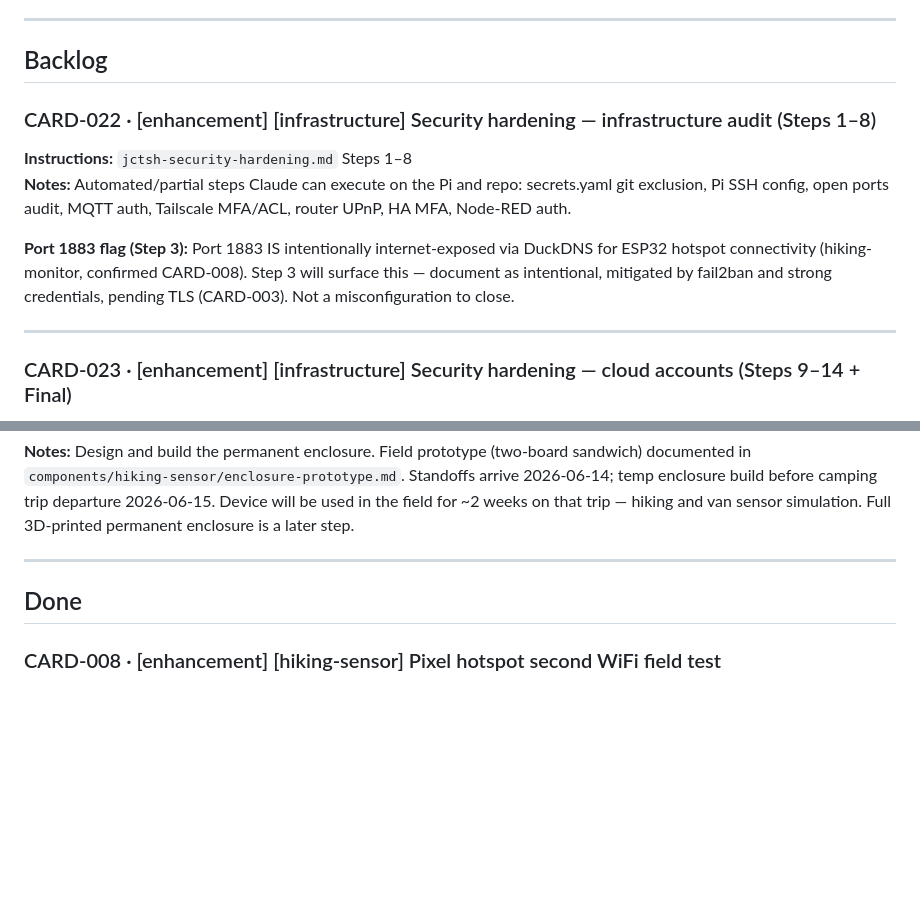
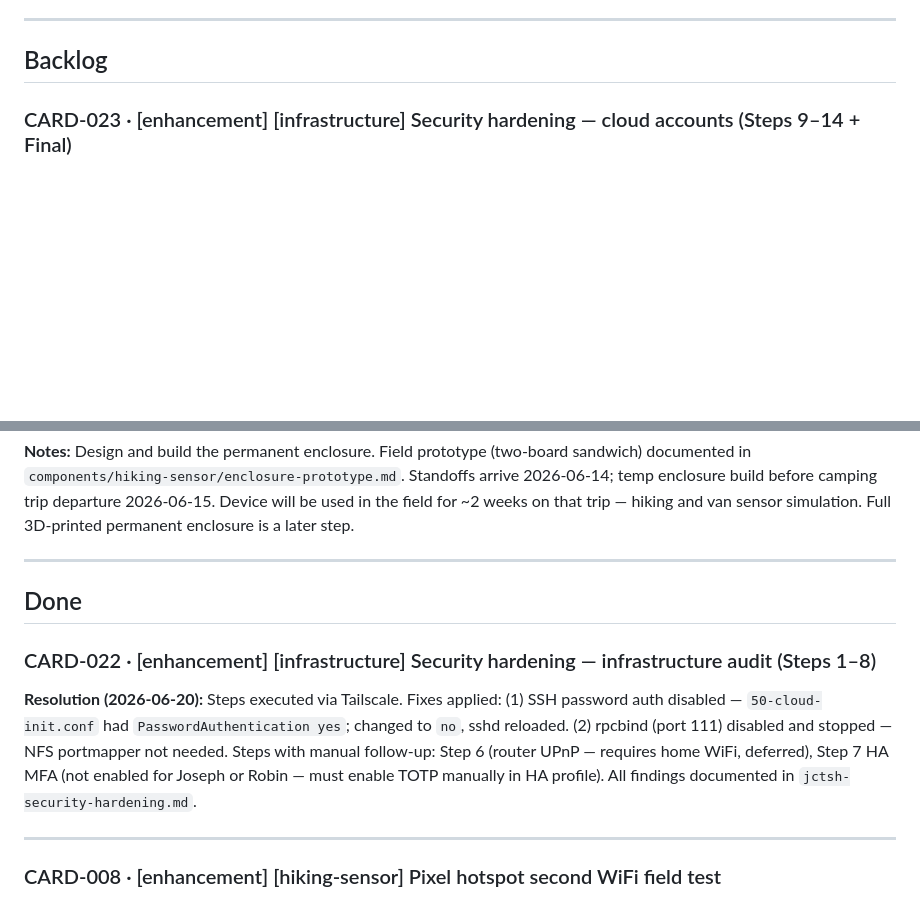
Before and after one commit to joscthomas/jctsh, a Markdown page: backlog.md, 2 parts joined by grey strips. GitHub-like rendering; blank space fills up the shorter version.

```diff
--- a/backlog.md
+++ b/backlog.md
@@ -12,14 +12,6 @@ Lightweight kanban. Each card has a **type** (idea | enhancement | bug) and a un
 ---
 
 ## Backlog
-
-### CARD-022 · [enhancement] [infrastructure] Security hardening — infrastructure audit (Steps 1–8)
-**Instructions:** `jctsh-security-hardening.md` Steps 1–8
-**Notes:** Automated/partial steps Claude can execute on the Pi and repo: secrets.yaml git exclusion, Pi SSH config, open ports audit, MQTT auth, Tailscale MFA/ACL, router UPnP, HA MFA, Node-RED auth.
-
-**Port 1883 flag (Step 3):** Port 1883 IS intentionally internet-exposed via DuckDNS for ESP32 hotspot connectivity (hiking-monitor, confirmed CARD-008). Step 3 will surface this — document as intentional, mitigated by fail2ban and strong credentials, pending TLS (CARD-003). Not a misconfiguration to close.
-
----
 
 ### CARD-023 · [enhancement] [infrastructure] Security hardening — cloud accounts (Steps 9–14 + Final)
 **Instructions:** `jctsh-security-hardening.md` Steps 9–14 and Final Step
@@ -186,6 +178,11 @@ Trail elevation makes frost far more likely than at home — the Santa Catalinas
 
 ## Done
 
+### CARD-022 · [enhancement] [infrastructure] Security hardening — infrastructure audit (Steps 1–8)
+**Resolution (2026-06-20):** Steps executed via Tailscale. Fixes applied: (1) SSH password auth disabled — `50-cloud-init.conf` had `PasswordAuthentication yes`; changed to `no`, sshd reloaded. (2) rpcbind (port 111) disabled and stopped — NFS portmapper not needed. Steps with manual follow-up: Step 6 (router UPnP — requires home WiFi, deferred), Step 7 HA MFA (not enabled for Joseph or Robin — must enable TOTP manually in HA profile). All findings documented in `jctsh-security-hardening.md`.
+
+---
+
 ### CARD-008 · [enhancement] [hiking-sensor] Pixel hotspot second WiFi field test
 **Notes:** Confirmed 2026-06-17 during camping trip. Device connected to JCT Hotspot (IP 10.57.172.159 — Pixel hotspot subnet), reached home MQTT broker via jctsh.duckdns.org over cellular, replayed 7 SPIFFS readings on reconnect. DuckDNS + port 1883 forward confirmed working in the field.
 
```
Also changed, not shown: jctsh-security-hardening.md (added, +422 -0 lines).
